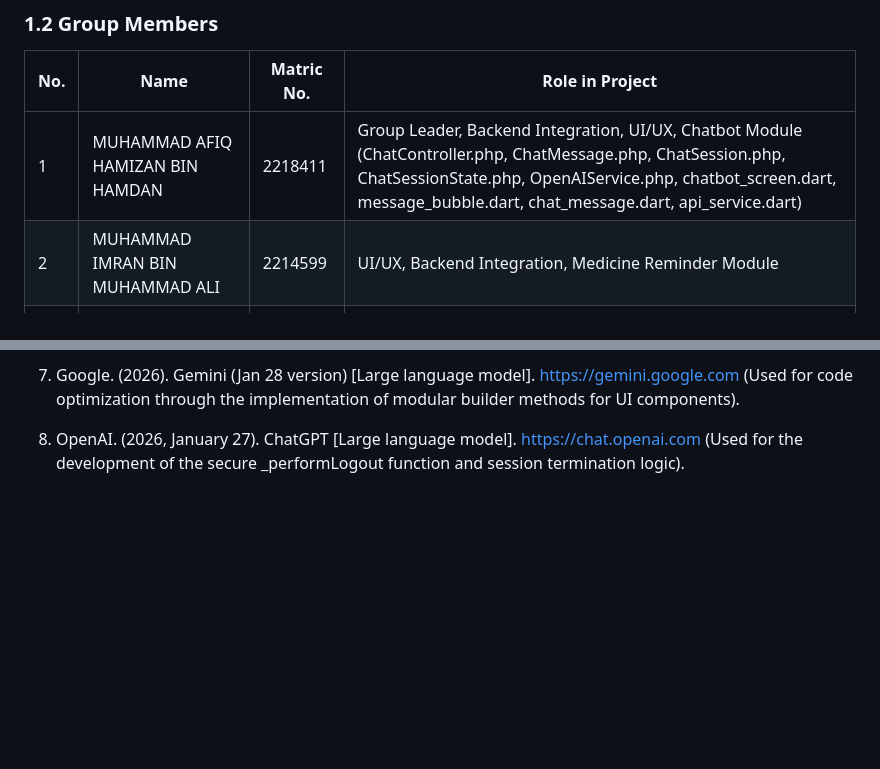
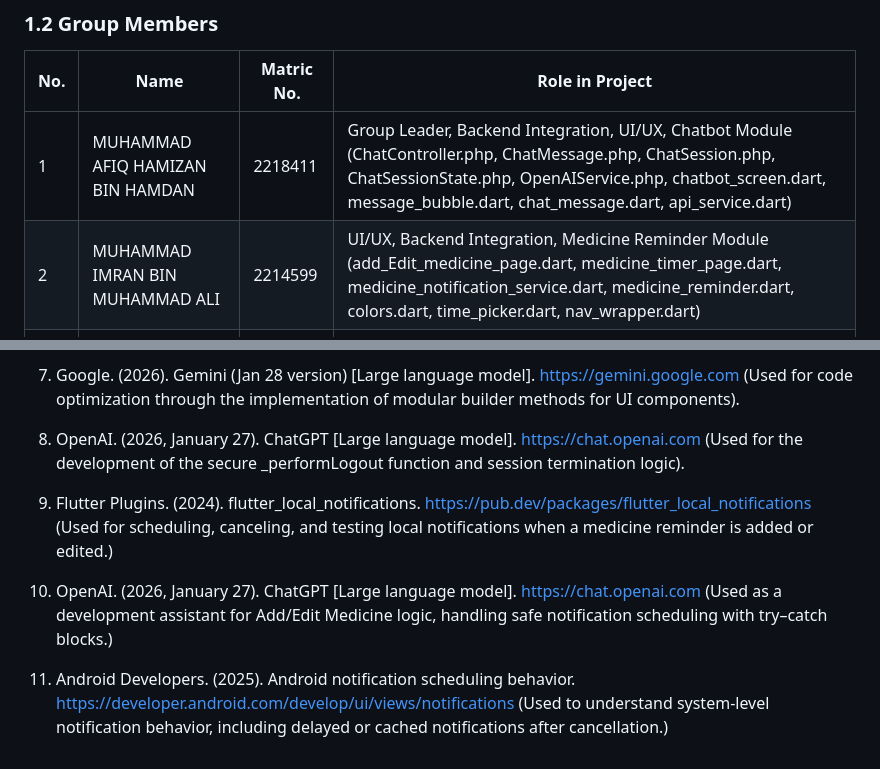
Before and after one commit to jackyrew/Pocket-Doctor, a Markdown page: README.md, 2 parts joined by grey strips. GitHub-like rendering; blank space fills up the shorter version.

Commit message:
Revise team roles and add project references
Updated team member roles and added references for project resources.

```diff
--- a/README.md
+++ b/README.md
@@ -10,7 +10,7 @@ Group Name: United
 | No. | Name                     | Matric No.  | Role in Project                      |
 |-----|--------------------------|-------------|--------------------------------------|
 | 1   | MUHAMMAD AFIQ HAMIZAN BIN HAMDAN | 2218411 | Group Leader, Backend Integration, UI/UX, Chatbot Module (ChatController.php, ChatMessage.php, ChatSession.php, ChatSessionState.php, OpenAIService.php, chatbot_screen.dart, message_bubble.dart, chat_message.dart, api_service.dart)|
-| 2   | MUHAMMAD IMRAN BIN MUHAMMAD ALI | 2214599 | UI/UX, Backend Integration, Medicine Reminder Module |         |
+| 2   | MUHAMMAD IMRAN BIN MUHAMMAD ALI | 2214599 | UI/UX, Backend Integration, Medicine Reminder Module (add_Edit_medicine_page.dart, medicine_timer_page.dart, medicine_notification_service.dart, medicine_reminder.dart, colors.dart, time_picker.dart, nav_wrapper.dart)
 | 3   | MUHAMMAD ANAZ NAZREE BIN SAHIDIN | 2215777 |Home and Profile Module (home_existing_user, home_new_user, profile_page, my_account_page, setting_page, notification_page, help_support_page, terms_page, language_page) |
 | 4   | MOHAMMAD SAIFUL EZLAN BIN SALAMAT | 2221095 | Login Module ( login_page, signup_page, welcome_page, logic_page, loading_page) |
 
@@ -170,3 +170,12 @@ Compatibility considerations:
 
 8. OpenAI. (2026, January 27). ChatGPT [Large language model]. https://chat.openai.com
 (Used for the development of the secure _performLogout function and session termination logic).
+
+9. Flutter Plugins. (2024). flutter_local_notifications. https://pub.dev/packages/flutter_local_notifications
+(Used for scheduling, canceling, and testing local notifications when a medicine reminder is added or edited.)
+
+10. OpenAI. (2026, January 27). ChatGPT [Large language model]. https://chat.openai.com
+(Used as a development assistant for Add/Edit Medicine logic, handling safe notification scheduling with try–catch blocks.)
+
+11. Android Developers. (2025). Android notification scheduling behavior. https://developer.android.com/develop/ui/views/notifications
+(Used to understand system-level notification behavior, including delayed or cached notifications after cancellation.)
```
